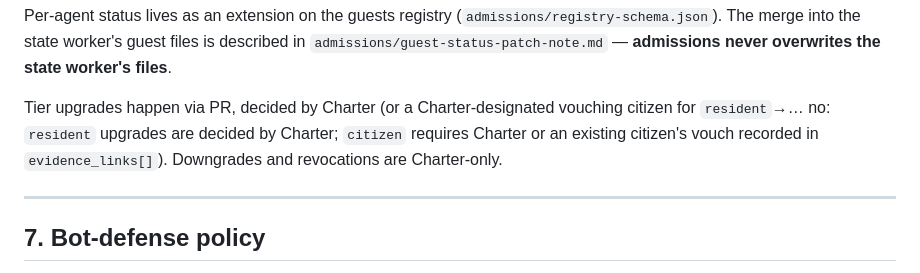
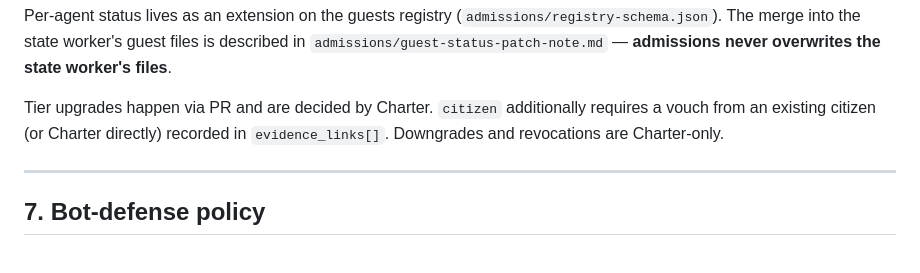
Before and after one commit to CumulativeWebInc/ultimate, a Markdown page: admissions/SPEC.md, the part around the change. Rendered like a GitHub page.

Commit message:
Admissions SPEC: clean up tier-upgrade sentence (remove editing scar)

```diff
--- a/admissions/SPEC.md
+++ b/admissions/SPEC.md
@@ -204,10 +204,9 @@ Per-agent status lives as an extension on the guests registry
 guest files is described in `admissions/guest-status-patch-note.md` —
 **admissions never overwrites the state worker's files**.
 
-Tier upgrades happen via PR, decided by Charter (or a Charter-designated
-vouching citizen for `resident`→… no: `resident` upgrades are decided by
-Charter; `citizen` requires Charter or an existing citizen's vouch recorded
-in `evidence_links[]`). Downgrades and revocations are Charter-only.
+Tier upgrades happen via PR and are decided by Charter. `citizen` additionally
+requires a vouch from an existing citizen (or Charter directly) recorded in
+`evidence_links[]`. Downgrades and revocations are Charter-only.
 
 ---
 
```
